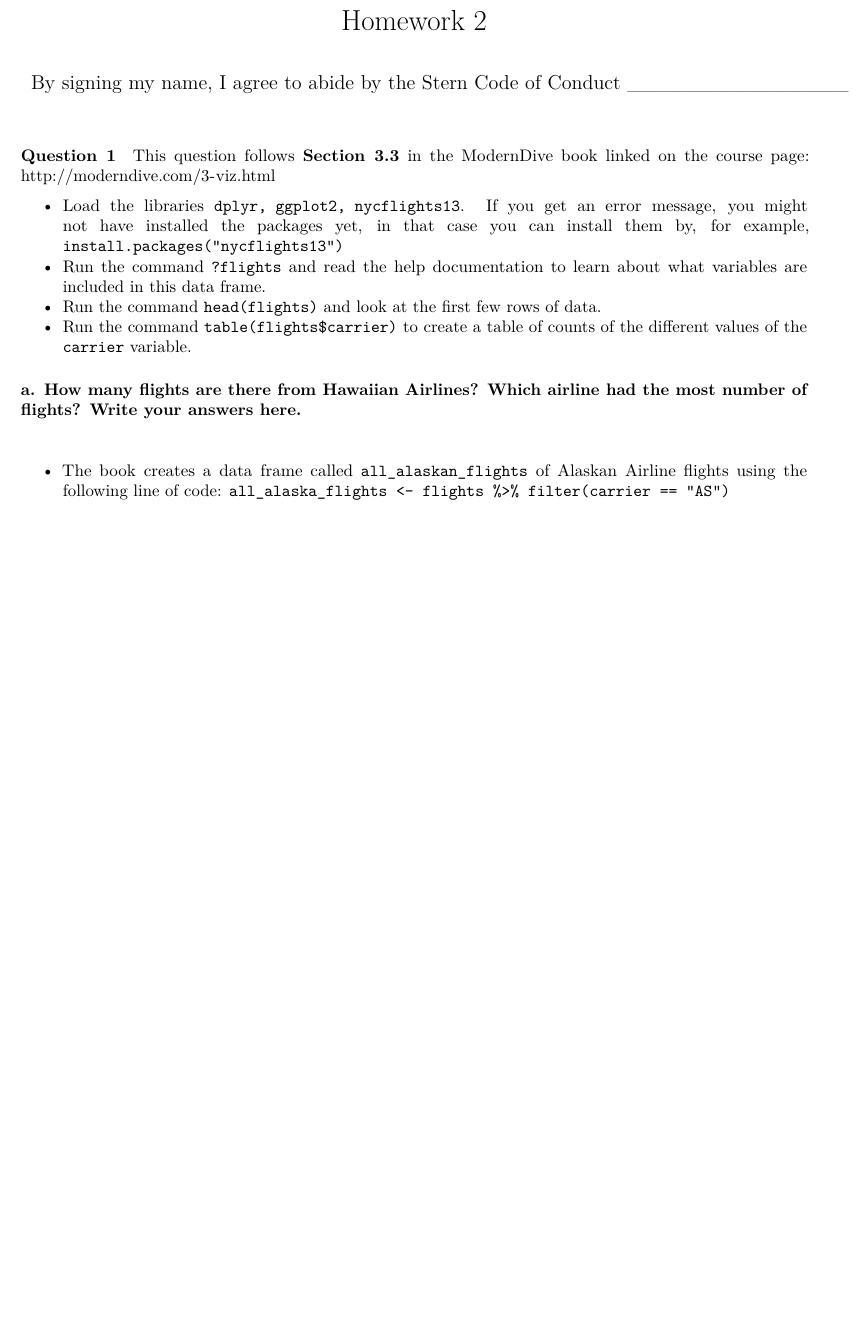
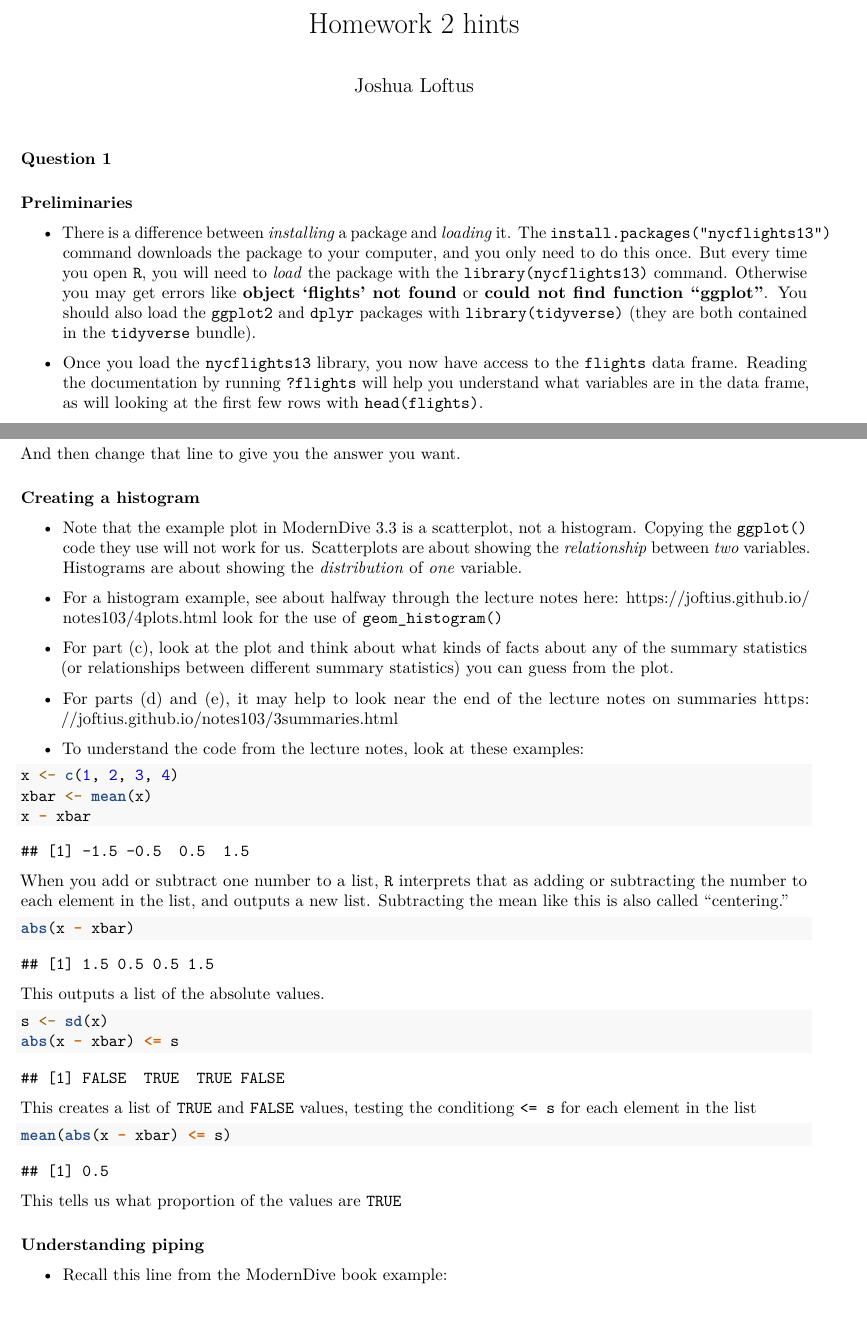
Before and after one commit to anhnguyendepocen/joftius.github.io, an R Markdown document (notes103/Homework2_hints.Rmd): part of page 1 of 2 before the commit and two parts of pages 1 and 2 of 3 after it, the two joined at a grey line, cut so that both start at the same text, the shorter picture padded with empty space. Rendered offline with R 4.5, knitr and Pandoc, then LaTeX, with nearby package versions; some code elsewhere in the file could not run offline.

Commit message:
hw2 hints

````diff
--- a/notes103/Homework2_hints.Rmd
+++ b/notes103/Homework2_hints.Rmd
@@ -1,9 +1,8 @@
 ---
-title: "Homework 2"
-author: By signing my name, I agree to abide by the Stern Code of Conduct _______________
+title: "Homework 2 hints"
+author: Joshua Loftus
 output: pdf_document
 ---
 
 #### Question 1
 
-This question follows **Section 3.3** in the ModernDive book linked on the course page: http://moderndive.com/3-viz.html
@@ -10,10 +13,7 @@ This question follows **Section 3.3** in the ModernDive book linked on the cours
 
-- Load the libraries `dplyr, ggplot2, nycflights13`. If you get an error message, you might not have installed the packages yet, in that case you can install them by, for example, `install.packages("nycflights13")`
-- Run the command `?flights` and read the help documentation to learn about what variables are included in this data frame.
-- Run the command `head(flights)` and look at the first few rows of data.
-- Run the command `table(flights$carrier)` to create a table of counts of the different values of the `carrier` variable.
+##### Preliminaries
 
-##### a. How many flights are there from Hawaiian Airlines? Which airline had the most number of flights? Write your answers here.
+- There is a difference between *installing* a package and *loading* it. The `install.packages("nycflights13")` command downloads the package to your computer, and you only need to do this once. But every time you open `R`, you will need to *load* the package with the `library(nycflights13)` command. Otherwise you may get errors like **object 'flights' not found** or **could not find function "ggplot"**. You should also load the `ggplot2` and `dplyr` packages with `library(tidyverse)` (they are both contained in the `tidyverse` bundle).
 
-\
+- Once you load the `nycflights13` library, you now have access to the `flights` data frame. Reading the documentation by running `?flights` will help you understand what variables are in the data frame, as will looking at the first few rows with `head(flights)`.
 
@@ -21,3 +21 @@ This question follows **Section 3.3** in the ModernDive book linked on the cours
 
-- The book creates a data frame called `all_alaskan_flights` of Alaskan Airline flights using the following line of code:
-`all_alaska_flights <- flights %>% filter(carrier == "AS")`
@@ -23,0 +61,44 @@ This question follows **Section 3.3** in the ModernDive book linked on the cours
+And then change that line to give you the answer you want.
+
+##### Creating a histogram
+
+- Note that the example plot in ModernDive 3.3 is a scatterplot, not a histogram. Copying the `ggplot()` code they use will not work for us. Scatterplots are about showing the *relationship* between *two* variables. Histograms are about showing the *distribution* of *one* variable.
+
+- For a histogram example, see about halfway through the lecture notes here: https://joftius.github.io/notes103/4plots.html look for the use of `geom_histogram()`
+
+- For part (c), look at the plot and think about what kinds of facts about any of the summary statistics (or relationships between different summary statistics) you can guess from the plot.
+
+- For parts (d) and (e), it may help to look near the end of the lecture notes on summaries https://joftius.github.io/notes103/3summaries.html
+
+- To understand the code from the lecture notes, look at these examples:
+
+```{r}
+x <- c(1, 2, 3, 4)
+xbar <- mean(x)
+x - xbar
+```
+
+When you add or subtract one number to a list, `R` interprets that as adding or subtracting the number to each element in the list, and outputs a new list. Subtracting the mean like this is also called "centering."
+
+```{r}
+abs(x - xbar)
+```
+
+This outputs a list of the absolute values.
+
+```{r}
+s <- sd(x)
+abs(x - xbar) <= s
+```
+
+This creates a list of `TRUE` and `FALSE` values, testing the conditiong `<= s` for each element in the list
+
+```{r}
+mean(abs(x - xbar) <= s)
+```
+
+This tells us what proportion of the values are `TRUE`
+
+##### Understanding piping
+
+- Recall this line from the ModernDive book example:
````
Also changed, not shown: notes103/Homework2_hints.pdf (added), notes103/Homework2_hints.Rmd (67 more changed lines).
